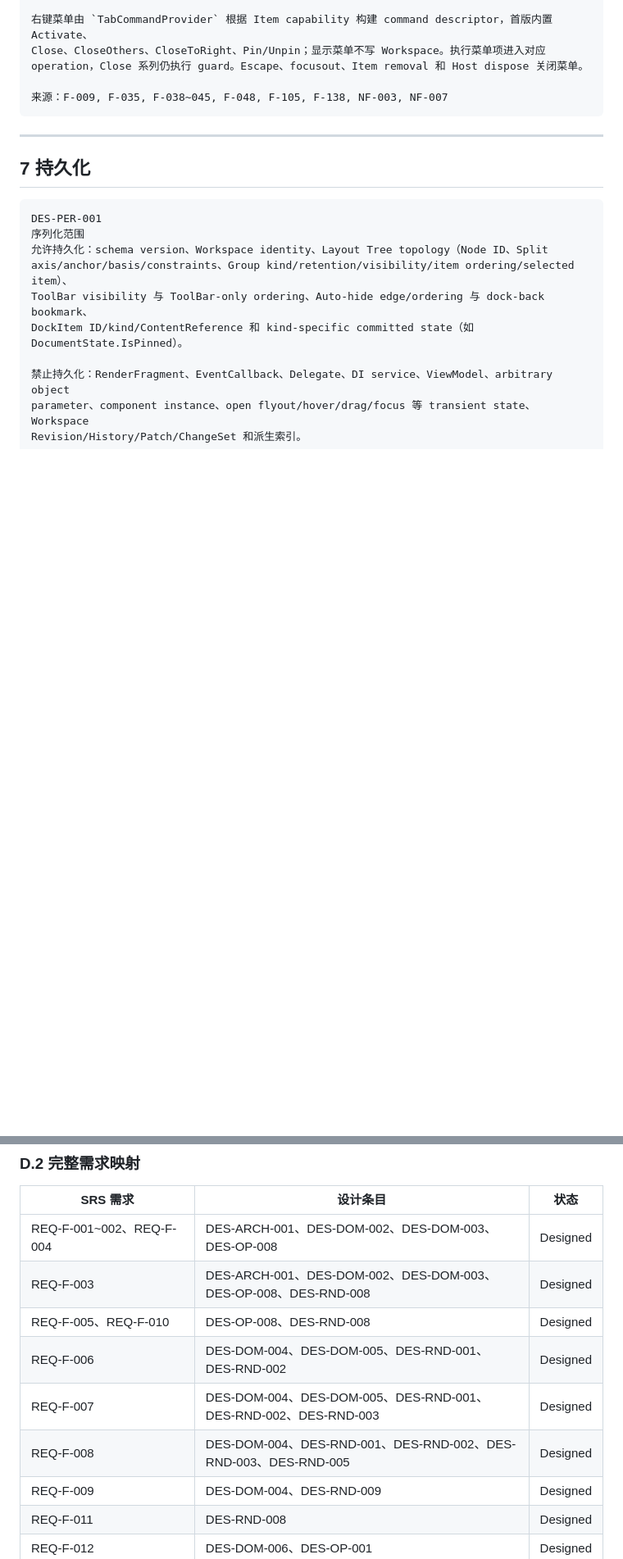
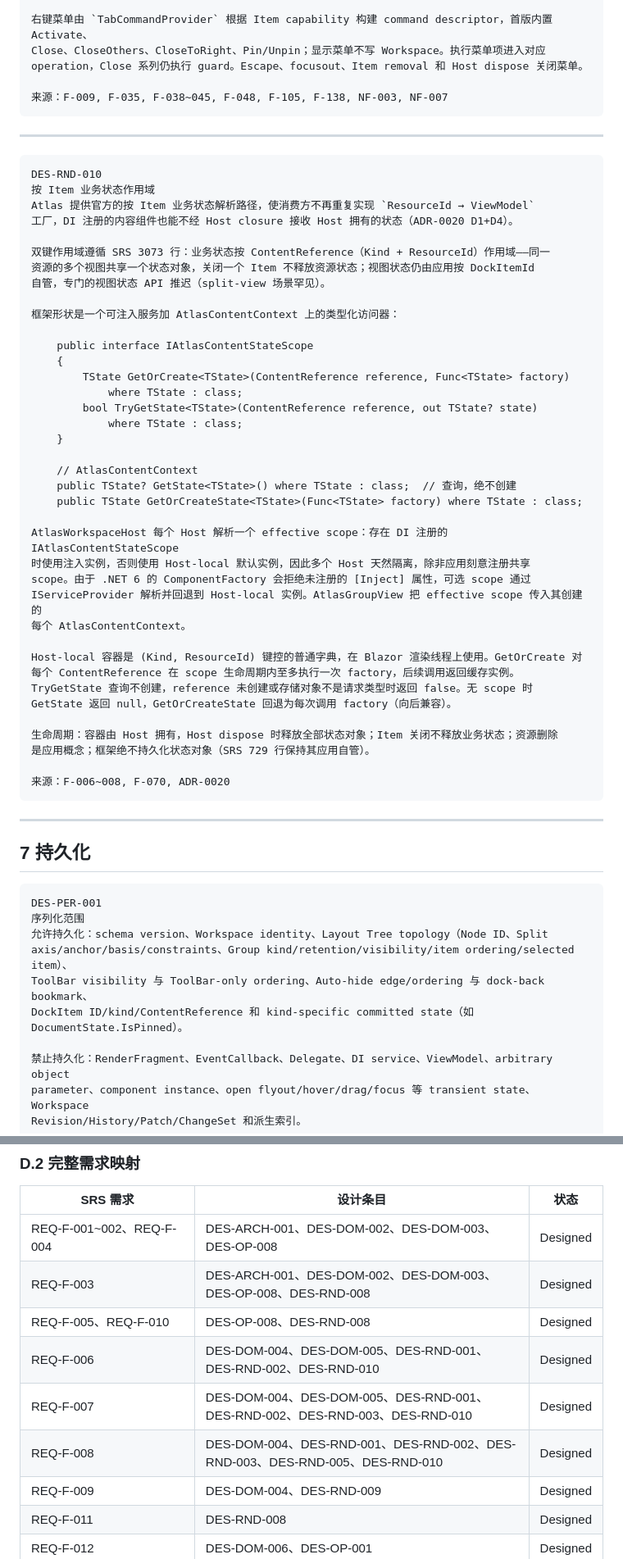
Before and after one commit to HestiaLab/Atlas, a Markdown page: docs/zh/HLD.md, 2 parts joined by grey strips. Shown at 82% size. Drawn GitHub-style; blank space fills up the shorter version.

````diff
--- a/docs/zh/HLD.md
+++ b/docs/zh/HLD.md
@@ -1612,6 +1612,49 @@ Close、CloseOthers、CloseToRight、Pin/Unpin；显示菜单不写 Workspace。
 operation，Close 系列仍执行 guard。Escape、focusout、Item removal 和 Host dispose 关闭菜单。
 
 来源：F-009, F-035, F-038~045, F-048, F-105, F-138, NF-003, NF-007
+```
+
+---
+
+```
+DES-RND-010
+按 Item 业务状态作用域
+Atlas 提供官方的按 Item 业务状态解析路径，使消费方不再重复实现 `ResourceId → ViewModel`
+工厂，DI 注册的内容组件也能不经 Host closure 接收 Host 拥有的状态（ADR-0020 D1+D4）。
+
+双键作用域遵循 SRS 3073 行：业务状态按 ContentReference（Kind + ResourceId）作用域——同一
+资源的多个视图共享一个状态对象，关闭一个 Item 不释放资源状态；视图状态仍由应用按 DockItemId
+自管，专门的视图状态 API 推迟（split-view 场景罕见）。
+
+框架形状是一个可注入服务加 AtlasContentContext 上的类型化访问器：
+
+    public interface IAtlasContentStateScope
+    {
+        TState GetOrCreate<TState>(ContentReference reference, Func<TState> factory)
+            where TState : class;
+        bool TryGetState<TState>(ContentReference reference, out TState? state)
+            where TState : class;
+    }
+
+    // AtlasContentContext
+    public TState? GetState<TState>() where TState : class;  // 查询，绝不创建
+    public TState GetOrCreateState<TState>(Func<TState> factory) where TState : class;
+
+AtlasWorkspaceHost 每个 Host 解析一个 effective scope：存在 DI 注册的 IAtlasContentStateScope
+时使用注入实例，否则使用 Host-local 默认实例，因此多个 Host 天然隔离，除非应用刻意注册共享
+scope。由于 .NET 6 的 ComponentFactory 会拒绝未注册的 [Inject] 属性，可选 scope 通过
+IServiceProvider 解析并回退到 Host-local 实例。AtlasGroupView 把 effective scope 传入其创建的
+每个 AtlasContentContext。
+
+Host-local 容器是 (Kind, ResourceId) 键控的普通字典，在 Blazor 渲染线程上使用。GetOrCreate 对
+每个 ContentReference 在 scope 生命周期内至多执行一次 factory，后续调用返回缓存实例。
+TryGetState 查询不创建，reference 未创建或存储对象不是请求类型时返回 false。无 scope 时
+GetState 返回 null，GetOrCreateState 回退为每次调用 factory（向后兼容）。
+
+生命周期：容器由 Host 拥有，Host dispose 时释放全部状态对象；Item 关闭不释放业务状态；资源删除
+是应用概念；框架绝不持久化状态对象（SRS 729 行保持其应用自管）。
+
+来源：F-006~008, F-070, ADR-0020
 ```
 
 ---
@@ -2792,9 +2836,9 @@ DEV-GATE 和 Phase Exit gate；不得把本表中的 `Designed` 直接解释为
 | REQ-F-001~002、REQ-F-004 | DES-ARCH-001、DES-DOM-002、DES-DOM-003、DES-OP-008 | Designed |
 | REQ-F-003 | DES-ARCH-001、DES-DOM-002、DES-DOM-003、DES-OP-008、DES-RND-008 | Designed |
 | REQ-F-005、REQ-F-010 | DES-OP-008、DES-RND-008 | Designed |
-| REQ-F-006 | DES-DOM-004、DES-DOM-005、DES-RND-001、DES-RND-002 | Designed |
-| REQ-F-007 | DES-DOM-004、DES-DOM-005、DES-RND-001、DES-RND-002、DES-RND-003 | Designed |
-| REQ-F-008 | DES-DOM-004、DES-RND-001、DES-RND-002、DES-RND-003、DES-RND-005 | Designed |
+| REQ-F-006 | DES-DOM-004、DES-DOM-005、DES-RND-001、DES-RND-002、DES-RND-010 | Designed |
+| REQ-F-007 | DES-DOM-004、DES-DOM-005、DES-RND-001、DES-RND-002、DES-RND-003、DES-RND-010 | Designed |
+| REQ-F-008 | DES-DOM-004、DES-RND-001、DES-RND-002、DES-RND-003、DES-RND-005、DES-RND-010 | Designed |
 | REQ-F-009 | DES-DOM-004、DES-RND-009 | Designed |
 | REQ-F-011 | DES-RND-008 | Designed |
 | REQ-F-012 | DES-DOM-006、DES-OP-001 | Designed |
````
Also changed, not shown: other parts of docs/zh/HLD.md (+2 -1 lines), docs/en/HLD.md (+55 -4 lines), docs/en/requirements-traceability.md (+1 -1 lines).
